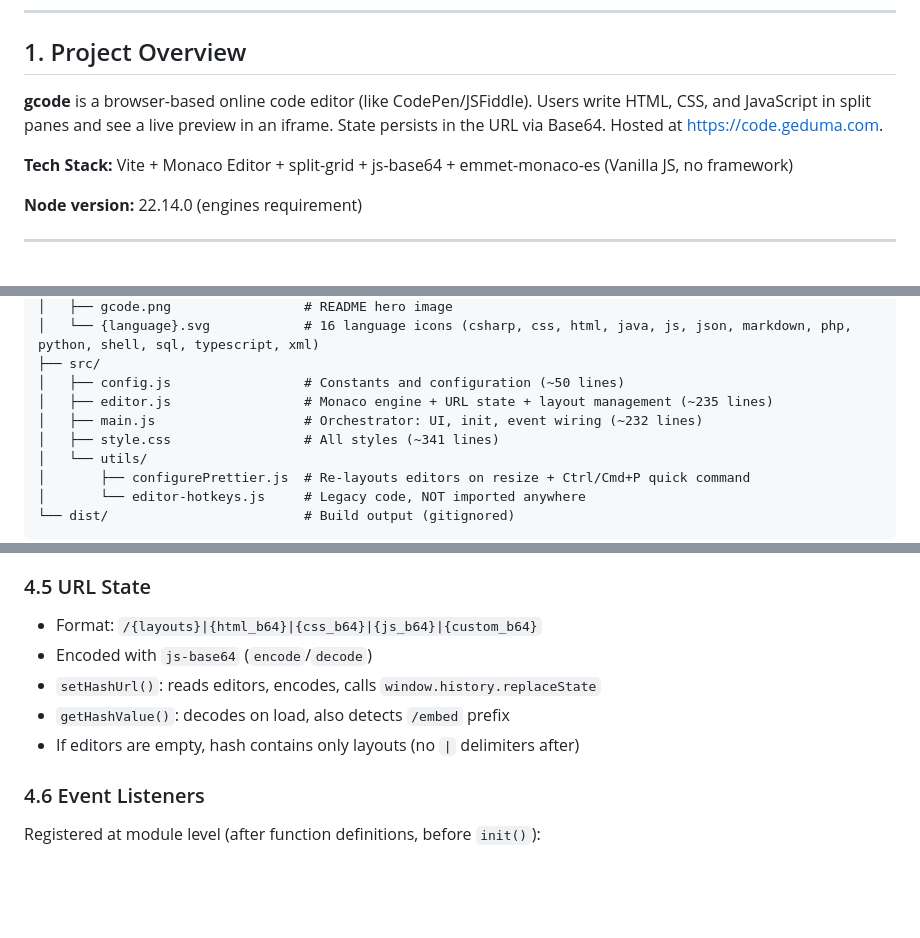
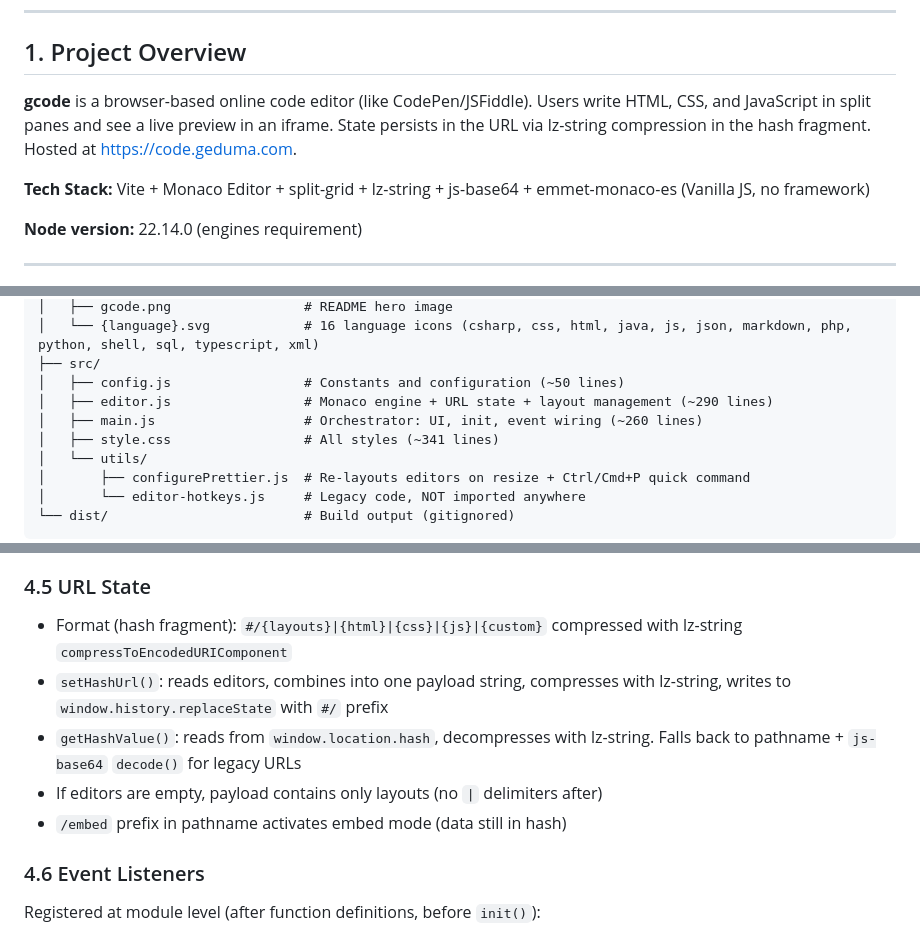
Before and after one commit to geduma/gcode, a Markdown page: AGENTS.md, 3 parts joined by grey strips. Drawn GitHub-style; blank space fills up the shorter version.

```diff
--- a/AGENTS.md
+++ b/AGENTS.md
@@ -6,9 +6,9 @@ This file is intended for AI coding agents to understand the project conventions
 
 ## 1. Project Overview
 
-**gcode** is a browser-based online code editor (like CodePen/JSFiddle). Users write HTML, CSS, and JavaScript in split panes and see a live preview in an iframe. State persists in the URL via Base64. Hosted at https://code.geduma.com.
+**gcode** is a browser-based online code editor (like CodePen/JSFiddle). Users write HTML, CSS, and JavaScript in split panes and see a live preview in an iframe. State persists in the URL via lz-string compression in the hash fragment. Hosted at https://code.geduma.com.
 
-**Tech Stack:** Vite + Monaco Editor + split-grid + js-base64 + emmet-monaco-es (Vanilla JS, no framework)
+**Tech Stack:** Vite + Monaco Editor + split-grid + lz-string + js-base64 + emmet-monaco-es (Vanilla JS, no framework)
 
 **Node version:** 22.14.0 (engines requirement)
 
@@ -41,8 +41,8 @@ gcode/
 │   └── {language}.svg            # 16 language icons (csharp, css, html, java, js, json, markdown, php, python, shell, sql, typescript, xml)
 ├── src/
 │   ├── config.js                 # Constants and configuration (~50 lines)
-│   ├── editor.js                 # Monaco engine + URL state + layout management (~235 lines)
-│   ├── main.js                   # Orchestrator: UI, init, event wiring (~232 lines)
+│   ├── editor.js                 # Monaco engine + URL state + layout management (~290 lines)
+│   ├── main.js                   # Orchestrator: UI, init, event wiring (~260 lines)
 │   ├── style.css                 # All styles (~341 lines)
 │   └── utils/
 │       ├── configurePrettier.js  # Re-layouts editors on resize + Ctrl/Cmd+P quick command
@@ -115,11 +115,11 @@ No Monaco imports, no URL encoding/decoding, no layout state logic — just orch
 - When a single custom editor is active (id 5-14), all other editors hidden, `--custom-editor` CSS custom property set for the language badge icon
 
 ### 4.5 URL State
-- Format: `/{layouts}|{html_b64}|{css_b64}|{js_b64}|{custom_b64}`
-- Encoded with `js-base64` (`encode`/`decode`)
-- `setHashUrl()`: reads editors, encodes, calls `window.history.replaceState`
-- `getHashValue()`: decodes on load, also detects `/embed` prefix
-- If editors are empty, hash contains only layouts (no `|` delimiters after)
+- Format (hash fragment): `#/{layouts}|{html}|{css}|{js}|{custom}` compressed with lz-string `compressToEncodedURIComponent`
+- `setHashUrl()`: reads editors, combines into one payload string, compresses with lz-string, writes to `window.history.replaceState` with `#/` prefix
+- `getHashValue()`: reads from `window.location.hash`, decompresses with lz-string. Falls back to pathname + `js-base64` `decode()` for legacy URLs
+- If editors are empty, payload contains only layouts (no `|` delimiters after)
+- `/embed` prefix in pathname activates embed mode (data still in hash)
 
 ### 4.6 Event Listeners
 Registered at module level (after function definitions, before `init()`):
```
Also changed, not shown: other parts of AGENTS.md (+1 -1 lines), PRD.md (+12 -10 lines).
